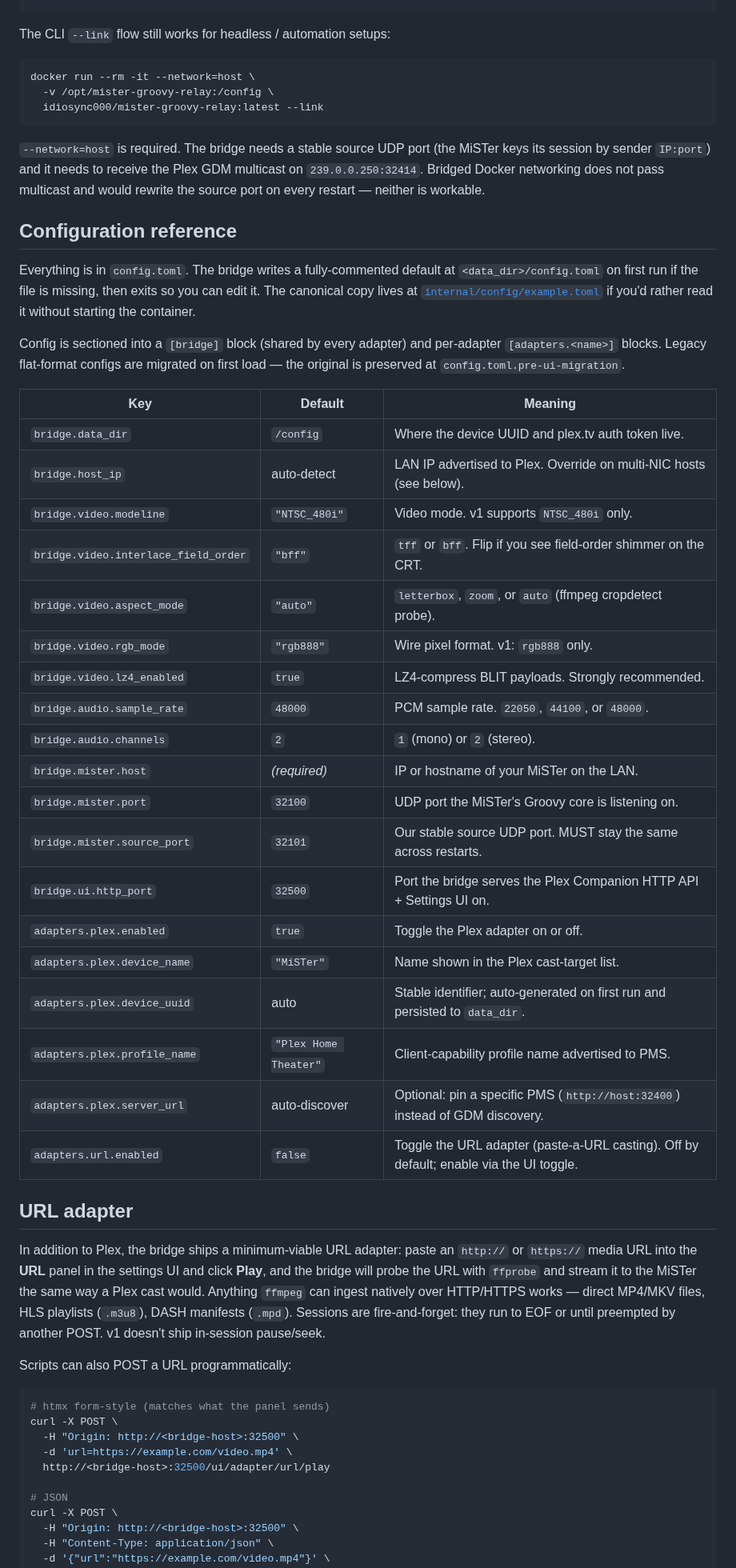
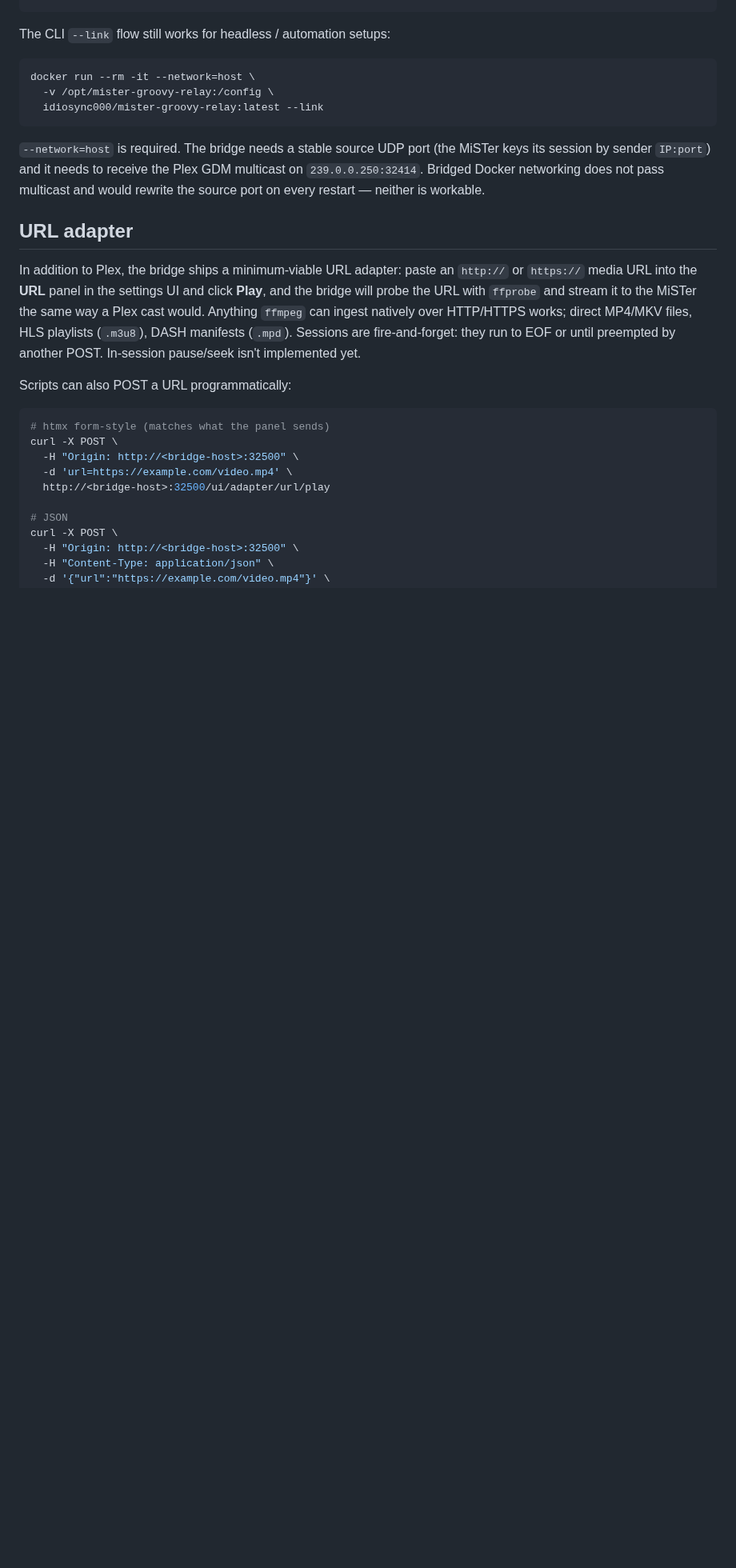
Before and after one commit to idio-sync/MiSTer_GroovyRelay, a Markdown page: README.md, the part around one of its changes. Shown at 80% size. GitHub-like rendering; blank space fills up the shorter version.

Commit message:
Refactor README.md for clarity and conciseness
Removed duplicate content and cleaned up formatting in README.md.

````diff
--- a/README.md
+++ b/README.md
@@ -64,57 +56,12 @@ docker run --rm -it --network=host \
   idiosync000/mister-groovy-relay:latest --link
 ```
 
-`--network=host` is required. The bridge needs a stable source UDP port
-(the MiSTer keys its session by sender `IP:port`) and it needs to
-receive the Plex GDM multicast on `239.0.0.250:32414`. Bridged Docker
-networking does not pass multicast and would rewrite the source port on
-every restart — neither is workable.
-
-## Configuration reference
-
-Everything is in `config.toml`. The bridge writes a fully-commented
-default at `<data_dir>/config.toml` on first run if the file is missing,
-then exits so you can edit it. The canonical copy lives at
-[`internal/config/example.toml`](internal/config/example.toml) if you'd
-rather read it without starting the container.
-
-Config is sectioned into a `[bridge]` block (shared by every adapter)
-and per-adapter `[adapters.<name>]` blocks. Legacy flat-format configs
-are migrated on first load — the original is preserved at
-`config.toml.pre-ui-migration`.
-
-| Key                                    | Default              | Meaning                                                                     |
-| -------------------------------------- | -------------------- | --------------------------------------------------------------------------- |
-| `bridge.data_dir`                      | `/config`            | Where the device UUID and plex.tv auth token live.                          |
-| `bridge.host_ip`                       | auto-detect          | LAN IP advertised to Plex. Override on multi-NIC hosts (see below).         |
-| `bridge.video.modeline`                | `"NTSC_480i"`        | Video mode. v1 supports `NTSC_480i` only.                                   |
-| `bridge.video.interlace_field_order`   | `"bff"`              | `tff` or `bff`. Flip if you see field-order shimmer on the CRT.             |
-| `bridge.video.aspect_mode`             | `"auto"`             | `letterbox`, `zoom`, or `auto` (ffmpeg cropdetect probe).                   |
-| `bridge.video.rgb_mode`                | `"rgb888"`           | Wire pixel format. v1: `rgb888` only.                                       |
-| `bridge.video.lz4_enabled`             | `true`               | LZ4-compress BLIT payloads. Strongly recommended.                           |
-| `bridge.audio.sample_rate`             | `48000`              | PCM sample rate. `22050`, `44100`, or `48000`.                              |
-| `bridge.audio.channels`                | `2`                  | `1` (mono) or `2` (stereo).                                                 |
-| `bridge.mister.host`                   | *(required)*         | IP or hostname of your MiSTer on the LAN.                                   |
-| `bridge.mister.port`                   | `32100`              | UDP port the MiSTer's Groovy core is listening on.                          |
-| `bridge.mister.source_port`            | `32101`              | Our stable source UDP port. MUST stay the same across restarts.             |
-| `bridge.ui.http_port`                  | `32500`              | Port the bridge serves the Plex Companion HTTP API + Settings UI on.        |
-| `adapters.plex.enabled`                | `true`               | Toggle the Plex adapter on or off.                                          |
-| `adapters.plex.device_name`            | `"MiSTer"`           | Name shown in the Plex cast-target list.                                    |
-| `adapters.plex.device_uuid`            | auto                 | Stable identifier; auto-generated on first run and persisted to `data_dir`. |
-| `adapters.plex.profile_name`           | `"Plex Home Theater"`| Client-capability profile name advertised to PMS.                           |
-| `adapters.plex.server_url`             | auto-discover        | Optional: pin a specific PMS (`http://host:32400`) instead of GDM discovery.|
-| `adapters.url.enabled`                 | `false`              | Toggle the URL adapter (paste-a-URL casting). Off by default; enable via the UI toggle. |
+`--network=host` is required. The bridge needs a stable source UDP port (the MiSTer keys its session by sender `IP:port`) and it needs to receive the Plex GDM multicast on `239.0.0.250:32414`. Bridged Docker networking does not pass multicast and would rewrite the source port on every restart — neither is workable.
 
 ## URL adapter
 
 In addition to Plex, the bridge ships a minimum-viable URL adapter:
-paste an `http://` or `https://` media URL into the **URL** panel in
-the settings UI and click **Play**, and the bridge will probe the URL
-with `ffprobe` and stream it to the MiSTer the same way a Plex cast
-would. Anything `ffmpeg` can ingest natively over HTTP/HTTPS works —
-direct MP4/MKV files, HLS playlists (`.m3u8`), DASH manifests
-(`.mpd`). Sessions are fire-and-forget: they run to EOF or until
-preempted by another POST. v1 doesn't ship in-session pause/seek.
+paste an `http://` or `https://` media URL into the **URL** panel in the settings UI and click **Play**, and the bridge will probe the URL with `ffprobe` and stream it to the MiSTer the same way a Plex cast would. Anything `ffmpeg` can ingest natively over HTTP/HTTPS works; direct MP4/MKV files, HLS playlists (`.m3u8`), DASH manifests (`.mpd`). Sessions are fire-and-forget: they run to EOF or until preempted by another POST. In-session pause/seek isn't implemented yet.
 
 Scripts can also POST a URL programmatically:
 
````
Also changed, not shown: other parts of README.md (+35 -117 lines).
